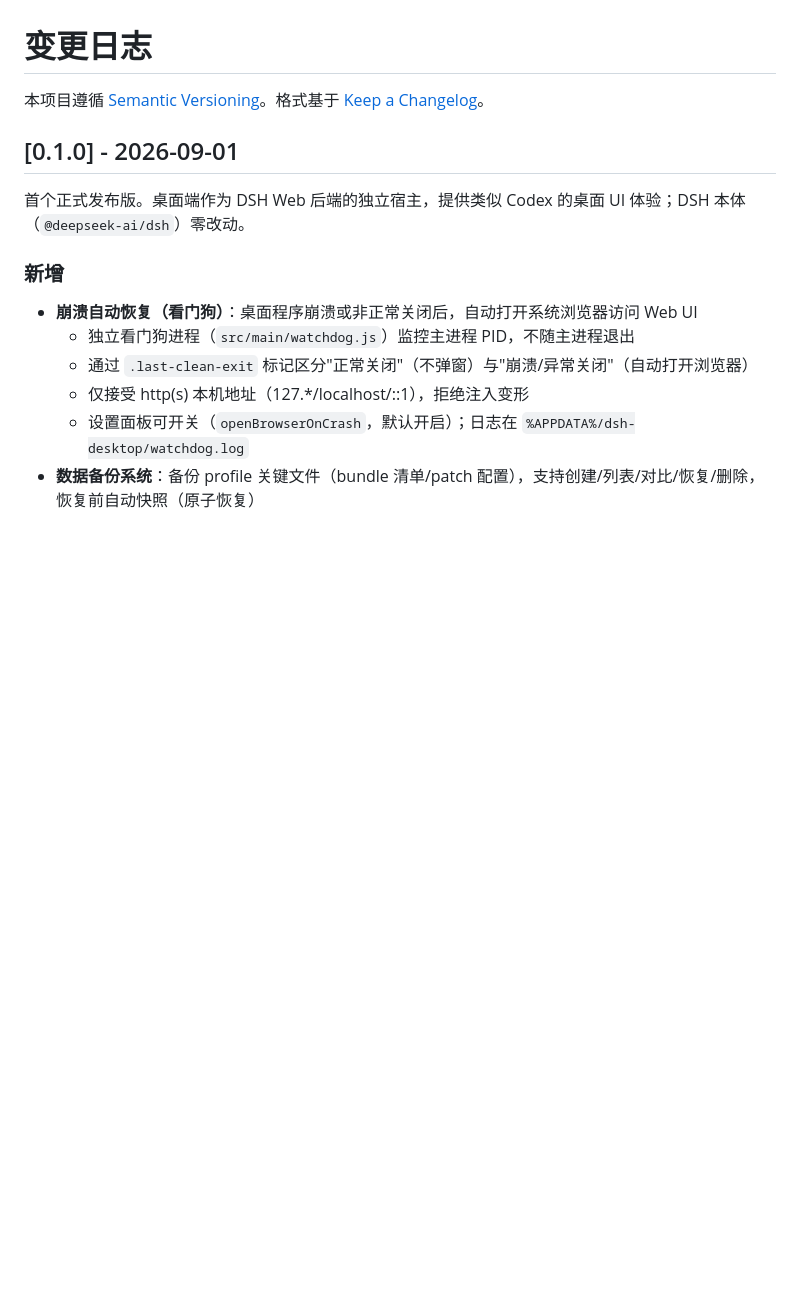
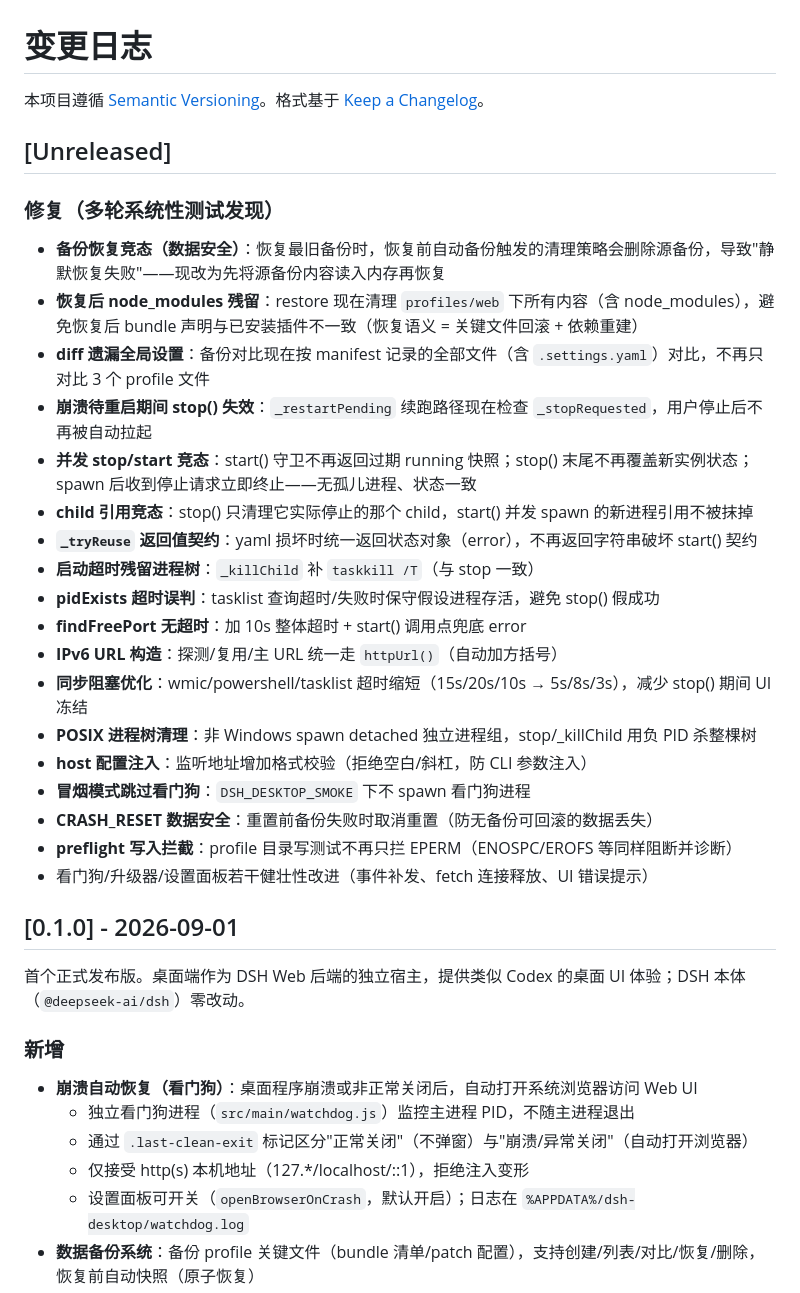
Before and after one commit to pyljjun2009-sketch/1, a Markdown page: CHANGELOG.md, the part around the change. GitHub-like rendering; blank space fills up the shorter version.

Commit message:
docs: CHANGELOG 更新本轮多轮测试修复项（17 项）

```diff
--- a/CHANGELOG.md
+++ b/CHANGELOG.md
@@ -1,6 +1,29 @@
 # 变更日志
 
 本项目遵循 [Semantic Versioning](https://semver.org/lang/zh-CN/)。格式基于 [Keep a Changelog](https://keepachangelog.com/zh-CN/1.1.0/)。
+
+## [Unreleased]
+
+### 修复（多轮系统性测试发现）
+
+- **备份恢复竞态（数据安全）**：恢复最旧备份时，恢复前自动备份触发的清理策略会删除源备份，导致"静默恢复失败"——现改为先将源备份内容读入内存再恢复
+- **恢复后 node_modules 残留**：restore 现在清理 `profiles/web` 下所有内容（含 node_modules），避免恢复后 bundle 声明与已安装插件不一致（恢复语义 = 关键文件回滚 + 依赖重建）
+- **diff 遗漏全局设置**：备份对比现在按 manifest 记录的全部文件（含 `.settings.yaml`）对比，不再只对比 3 个 profile 文件
+- **崩溃待重启期间 stop() 失效**：`_restartPending` 续跑路径现在检查 `_stopRequested`，用户停止后不再被自动拉起
+- **并发 stop/start 竞态**：start() 守卫不再返回过期 running 快照；stop() 末尾不再覆盖新实例状态；spawn 后收到停止请求立即终止——无孤儿进程、状态一致
+- **child 引用竞态**：stop() 只清理它实际停止的那个 child，start() 并发 spawn 的新进程引用不被抹掉
+- **`_tryReuse` 返回值契约**：yaml 损坏时统一返回状态对象（error），不再返回字符串破坏 start() 契约
+- **启动超时残留进程树**：`_killChild` 补 `taskkill /T`（与 stop 一致）
+- **pidExists 超时误判**：tasklist 查询超时/失败时保守假设进程存活，避免 stop() 假成功
+- **findFreePort 无超时**：加 10s 整体超时 + start() 调用点兜底 error
+- **IPv6 URL 构造**：探测/复用/主 URL 统一走 `httpUrl()`（自动加方括号）
+- **同步阻塞优化**：wmic/powershell/tasklist 超时缩短（15s/20s/10s → 5s/8s/3s），减少 stop() 期间 UI 冻结
+- **POSIX 进程树清理**：非 Windows spawn detached 独立进程组，stop/_killChild 用负 PID 杀整棵树
+- **host 配置注入**：监听地址增加格式校验（拒绝空白/斜杠，防 CLI 参数注入）
+- **冒烟模式跳过看门狗**：`DSH_DESKTOP_SMOKE` 下不 spawn 看门狗进程
+- **CRASH_RESET 数据安全**：重置前备份失败时取消重置（防无备份可回滚的数据丢失）
+- **preflight 写入拦截**：profile 目录写测试不再只拦 EPERM（ENOSPC/EROFS 等同样阻断并诊断）
+- 看门狗/升级器/设置面板若干健壮性改进（事件补发、fetch 连接释放、UI 错误提示）
 
 ## [0.1.0] - 2026-09-01
 
```
